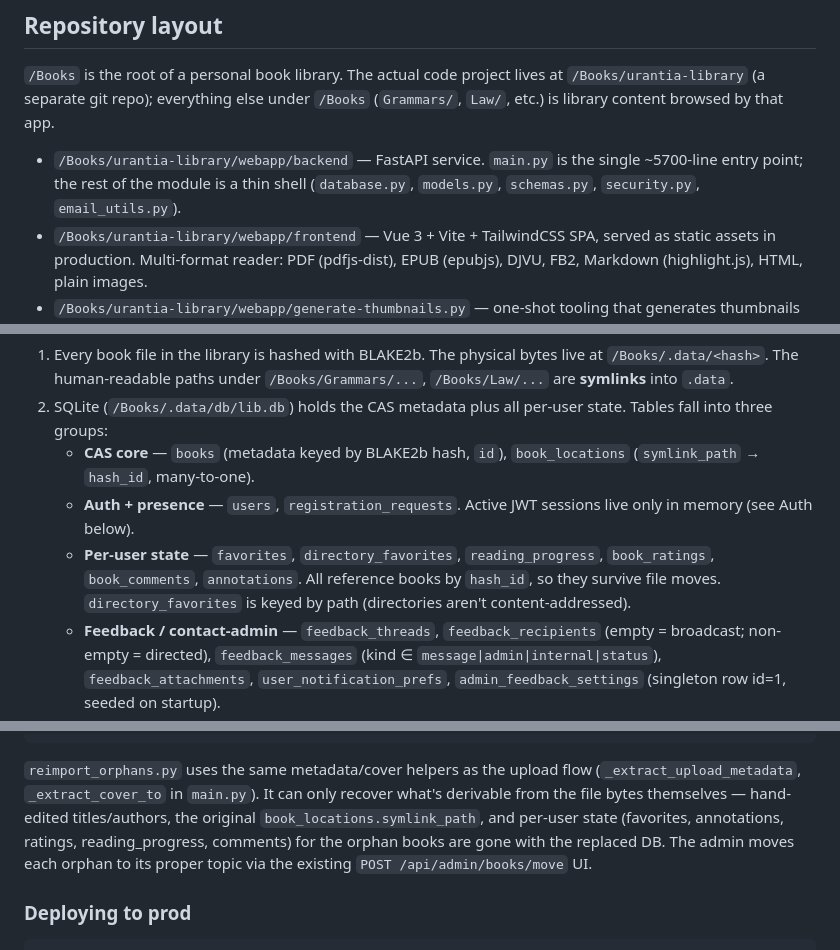
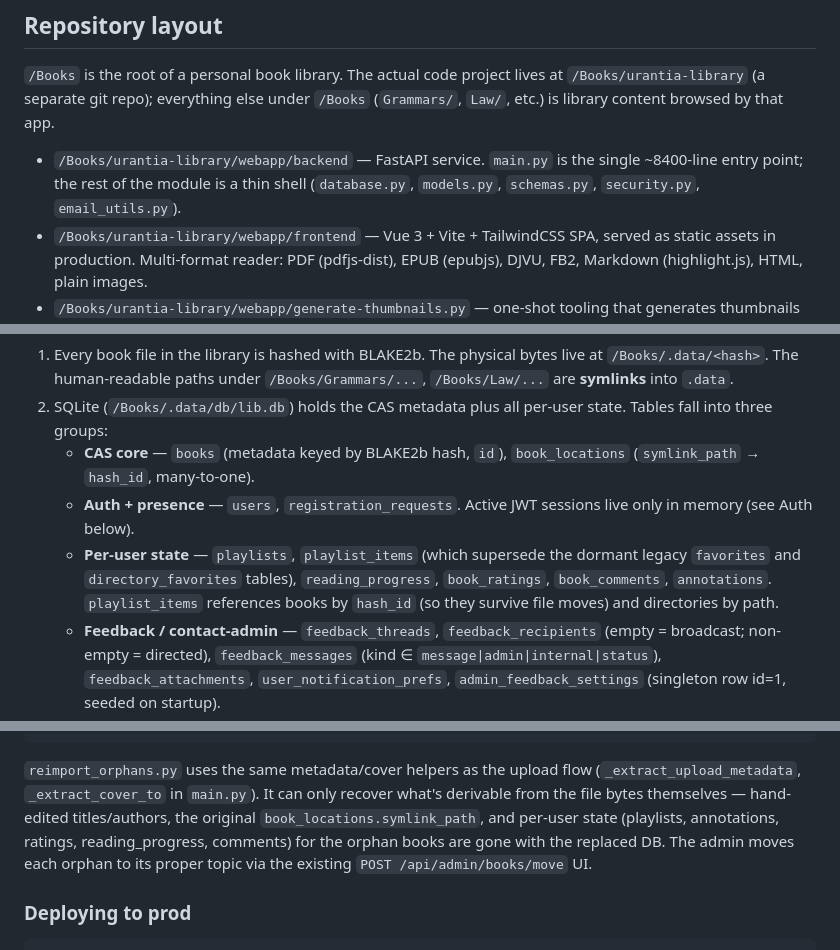
Before and after one commit to tigran123/urantia-library, a Markdown page: CLAUDE.md, 3 parts joined by grey strips. Drawn GitHub-style.

````diff
--- a/CLAUDE.md
+++ b/CLAUDE.md
@@ -6,7 +6,7 @@ This file provides guidance to any AI agent when working with code in this repos
 
 `/Books` is the root of a personal book library. The actual code project lives at `/Books/urantia-library` (a separate git repo); everything else under `/Books` (`Grammars/`, `Law/`, etc.) is library content browsed by that app.
 
-- `/Books/urantia-library/webapp/backend` — FastAPI service. `main.py` is the single ~5700-line entry point; the rest of the module is a thin shell (`database.py`, `models.py`, `schemas.py`, `security.py`, `email_utils.py`).
+- `/Books/urantia-library/webapp/backend` — FastAPI service. `main.py` is the single ~8400-line entry point; the rest of the module is a thin shell (`database.py`, `models.py`, `schemas.py`, `security.py`, `email_utils.py`).
 - `/Books/urantia-library/webapp/frontend` — Vue 3 + Vite + TailwindCSS SPA, served as static assets in production. Multi-format reader: PDF (pdfjs-dist), EPUB (epubjs), DJVU, FB2, Markdown (highlight.js), HTML, plain images.
 - `/Books/urantia-library/webapp/generate-thumbnails.py` — one-shot tooling that generates thumbnails for image directories; not run by the webapp.
 - `/Books/urantia-library/webapp/backend/reimport_orphans.py` — recovery tool used after restoring `lib.db` from a backup; see "Restoring from a backup" below.
@@ -20,7 +20,7 @@ This is the non-obvious thing to understand before touching the backend.
 2. SQLite (`/Books/.data/db/lib.db`) holds the CAS metadata plus all per-user state. Tables fall into three groups:
    - **CAS core** — `books` (metadata keyed by BLAKE2b hash, `id`), `book_locations` (`symlink_path` → `hash_id`, many-to-one).
    - **Auth + presence** — `users`, `registration_requests`. Active JWT sessions live only in memory (see Auth below).
-   - **Per-user state** — `favorites`, `directory_favorites`, `reading_progress`, `book_ratings`, `book_comments`, `annotations`. All reference books by `hash_id`, so they survive file moves. `directory_favorites` is keyed by path (directories aren't content-addressed).
+   - **Per-user state** — `playlists`, `playlist_items` (which supersede the dormant legacy `favorites` and `directory_favorites` tables), `reading_progress`, `book_ratings`, `book_comments`, `annotations`. `playlist_items` references books by `hash_id` (so they survive file moves) and directories by path.
    - **Feedback / contact-admin** — `feedback_threads`, `feedback_recipients` (empty = broadcast; non-empty = directed), `feedback_messages` (kind ∈ `message|admin|internal|status`), `feedback_attachments`, `user_notification_prefs`, `admin_feedback_settings` (singleton row id=1, seeded on startup).
    - **Misc** — `app_meta` (small KV store; currently used as the throttle clock for moderation/feedback digests).
 3. Asset directories under `.data/`:
@@ -108,7 +108,7 @@ python reimport_orphans.py --apply                         # park them in /Books
 sudo systemctl restart urantia-library.service
 ```
 
-`reimport_orphans.py` uses the same metadata/cover helpers as the upload flow (`_extract_upload_metadata`, `_extract_cover_to` in `main.py`). It can only recover what's derivable from the file bytes themselves — hand-edited titles/authors, the original `book_locations.symlink_path`, and per-user state (favorites, annotations, ratings, reading_progress, comments) for the orphan books are gone with the replaced DB. The admin moves each orphan to its proper topic via the existing `POST /api/admin/books/move` UI.
+`reimport_orphans.py` uses the same metadata/cover helpers as the upload flow (`_extract_upload_metadata`, `_extract_cover_to` in `main.py`). It can only recover what's derivable from the file bytes themselves — hand-edited titles/authors, the original `book_locations.symlink_path`, and per-user state (playlists, annotations, ratings, reading_progress, comments) for the orphan books are gone with the replaced DB. The admin moves each orphan to its proper topic via the existing `POST /api/admin/books/move` UI.
 
 ### Deploying to prod
 
````
Also changed, not shown: other parts of CLAUDE.md (+1 -0 lines), README-ru.md (+28 -13 lines), README.md (+26 -14 lines).
